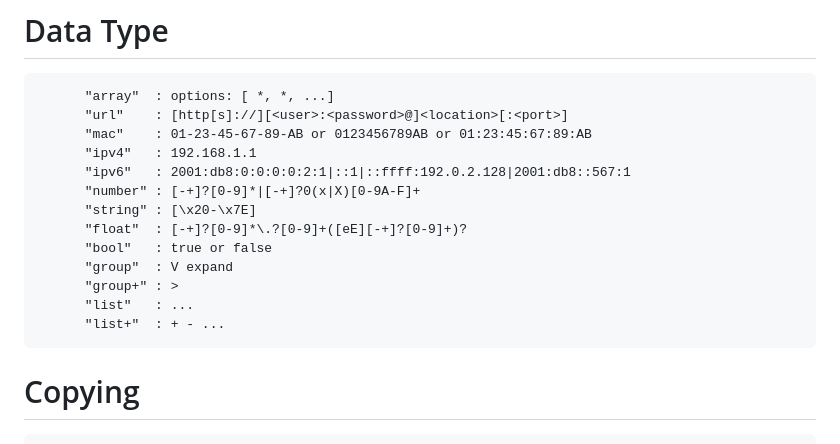
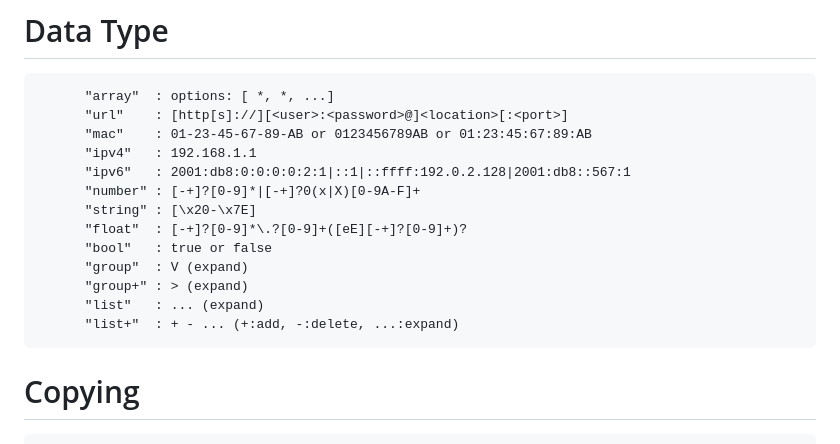
Before and after one commit to lst1975/neHttpd, a Markdown page: README.md, the part around the change. GitHub-like rendering.

````diff
--- a/README.md
+++ b/README.md
@@ -117,10 +117,10 @@ Embedded HTTP Server for Web Configuraion Framwork
           "string" : [\x20-\x7E]
           "float"  : [-+]?[0-9]*\.?[0-9]+([eE][-+]?[0-9]+)?
           "bool"   : true or false
-          "group"  : V expand
-          "group+" : >
-          "list"   : ...
-          "list+"  : + - ...
+          "group"  : V (expand)
+          "group+" : > (expand)
+          "list"   : ... (expand)
+          "list+"  : + - ... (+:add, -:delete, ...:expand)
 
 # Copying
    ```
````
